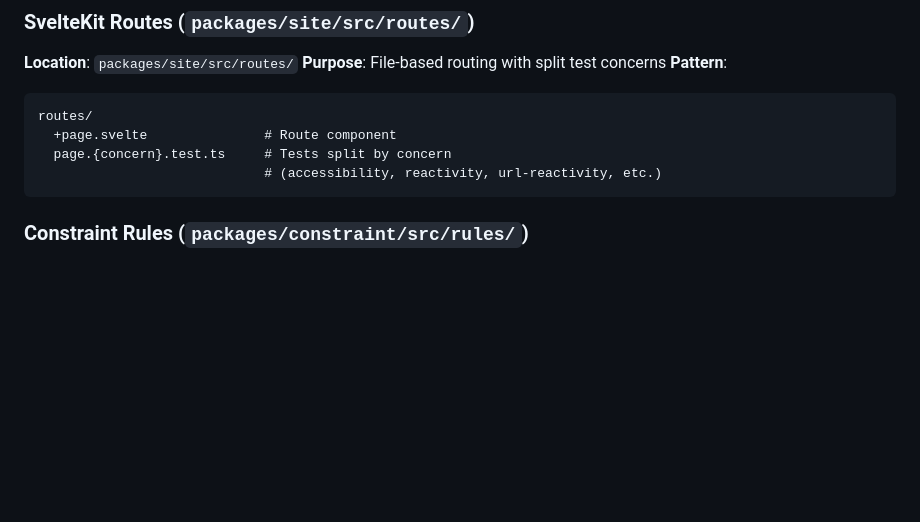
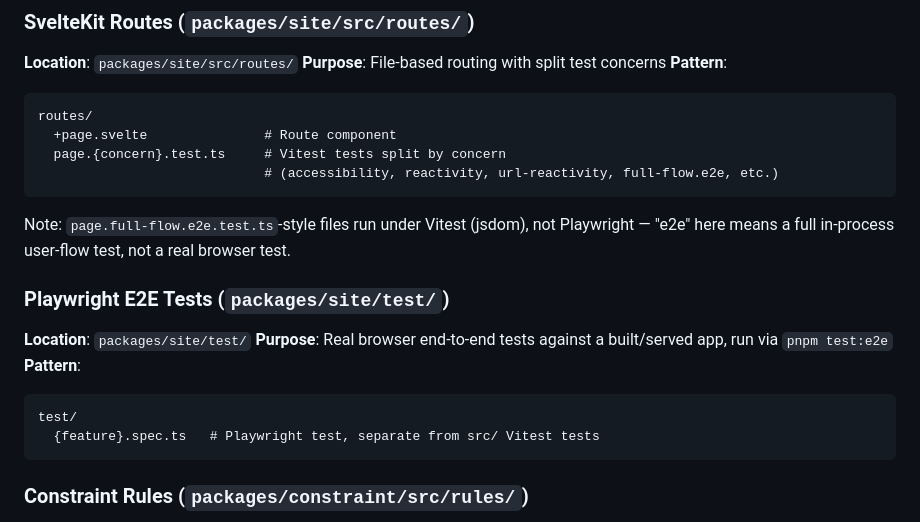
Before and after one commit to Omochice/heart-of-crown-randomizer, a Markdown page: doc/steering/structure.md, the part around the change. Rendered like a GitHub page; blank space fills up the shorter version.

Commit message:
docs: update steering files

````diff
--- a/doc/steering/structure.md
+++ b/doc/steering/structure.md
@@ -44,8 +44,21 @@ src/
 ```text
 routes/
   +page.svelte               # Route component
-  page.{concern}.test.ts     # Tests split by concern
-                             # (accessibility, reactivity, url-reactivity, etc.)
+  page.{concern}.test.ts     # Vitest tests split by concern
+                             # (accessibility, reactivity, url-reactivity, full-flow.e2e, etc.)
+```
+
+Note: `page.full-flow.e2e.test.ts`-style files run under Vitest (jsdom), not Playwright — "e2e" here means a full in-process user-flow test, not a real browser test.
+
+### Playwright E2E Tests (`packages/site/test/`)
+
+**Location**: `packages/site/test/`
+**Purpose**: Real browser end-to-end tests against a built/served app, run via `pnpm test:e2e`
+**Pattern**:
+
+```text
+test/
+  {feature}.spec.ts   # Playwright test, separate from src/ Vitest tests
 ```
 
 ### Constraint Rules (`packages/constraint/src/rules/`)
````
Also changed, not shown: doc/steering/tech.md (+5 -1 lines).
